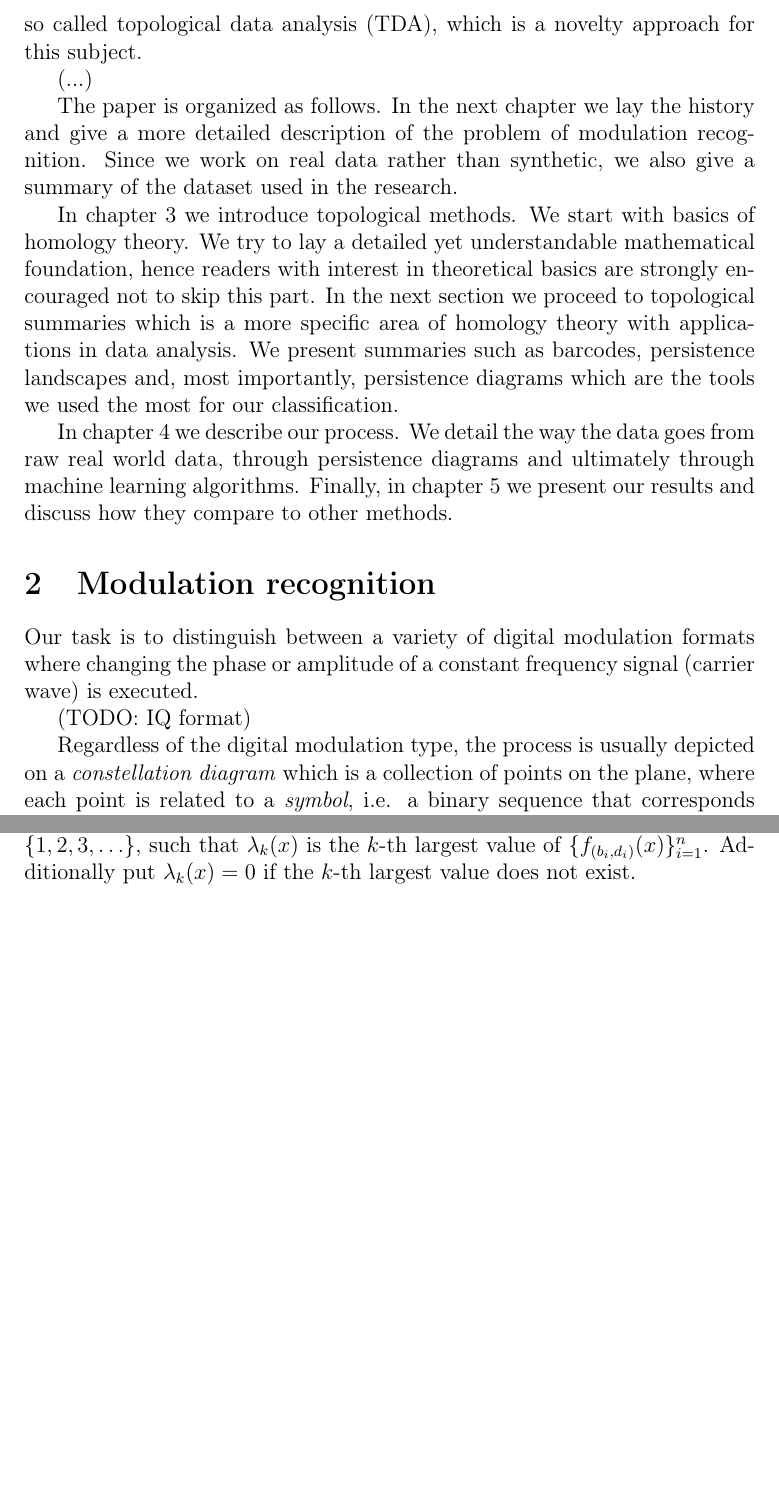
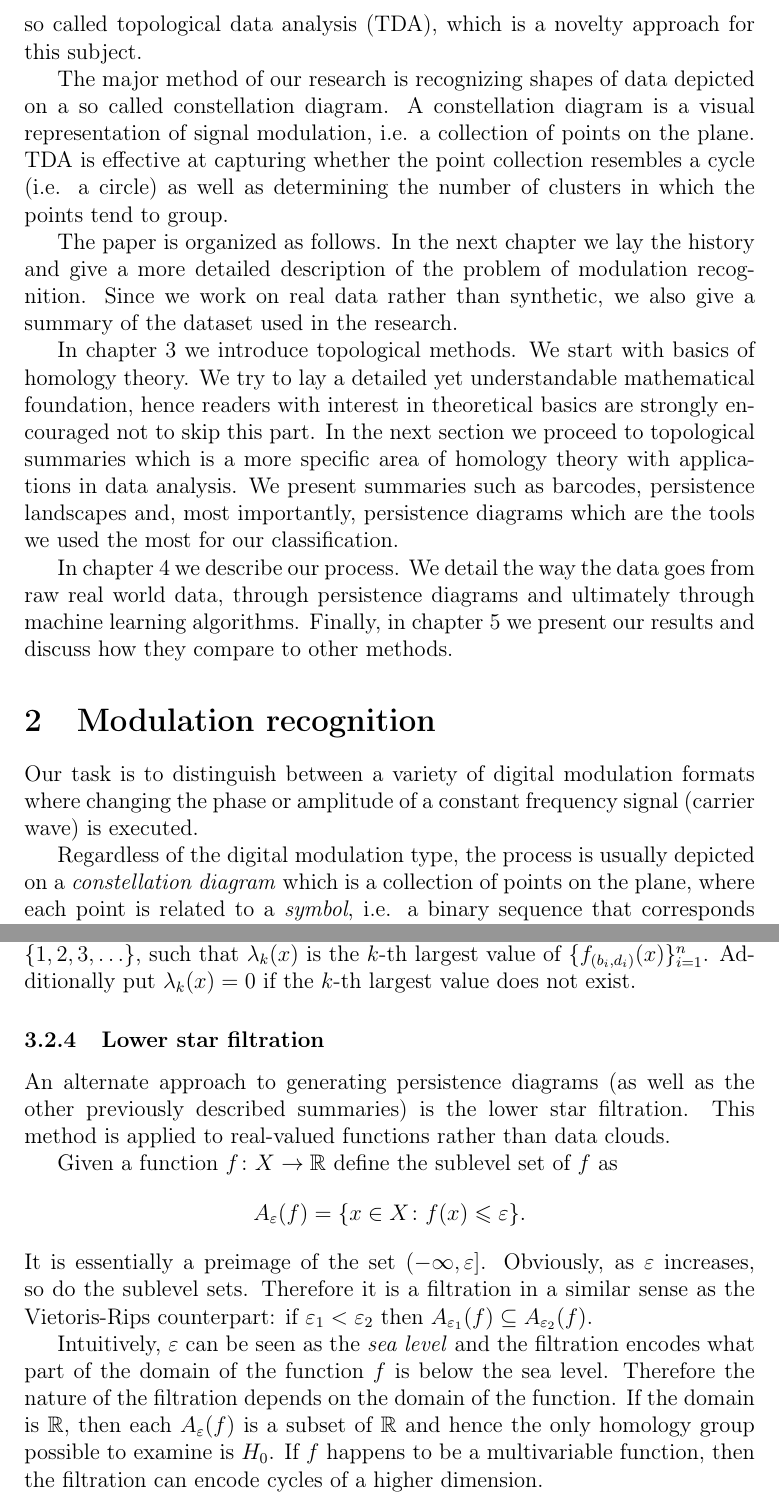
Before and after one commit to jprzew/TDA_modulation_recognition, a LaTeX paper (article/tda_modulation_recognition.tex): two parts of pages 2 and 7 of 8, joined at a grey line, cut so that both start at the same text, the shorter picture padded with empty space. Compiled offline with pdfLaTeX; the source files are stored in an older character set and shown here as Unicode.

Commit message:
lower star filtration and other horrors

```diff
--- a/article/tda_modulation_recognition.tex
+++ b/article/tda_modulation_recognition.tex
@@ -253,7 +253,7 @@
 
 	This paper addresses the problem of modulation classification. Since transmitters are capable of generating signal using arbitraty modulation, it is not certain that the receiver will know the modulation format by default. Additionally, the lack of knowledge of multiple data parameters, such as carrier frequency or phase offsets makes it even more difficult. Therefore modulation recognition is a valid problem and has been tackled by scientists from multiple fields for a number of decades. In this work we use tools from the so called topological data analysis (TDA), which is a novelty approach for this subject.
 
-	(...)
+	The major method of our research is recognizing shapes of data depicted on a so called constellation diagram. A constellation diagram is a visual representation of signal modulation, i.e. a collection of points on the plane. TDA is effective at capturing whether the point collection resembles a cycle (i.e. a circle) as well as determining the number of clusters in which the points tend to group.
 
 	The paper is organized as follows. In the next chapter we lay the history and give a more detailed description of the problem of modulation recognition. Since we work on real data rather than synthetic, we also give a summary of the dataset used in the research.
 
@@ -265,7 +265,7 @@
 
 	Our task is to distinguish between a variety of digital modulation formats where changing the phase or amplitude of a constant frequency signal (carrier wave) is executed.
 
-	(TODO: IQ format)
+%	The signal itself is presented in the IQ format, where I stands for ``in-phase'' and Q stands for ``quadrature''.
 
 	Regardless of the digital modulation type, the process is usually depicted on a \textit{constellation diagram} which is a collection of points on the plane, where each point is related to a \textit{symbol}, i.e. a binary sequence that corresponds to the type of change that affects the wave. Below we shall briefly discuss some of the modulation types and how their respective constellation diagrams should differ.
 
@@ -357,9 +357,19 @@ x-b \:\: & \text{if } x\in (b, \frac{b+d}{2}] \\
 \end{cases}$$
 The persistence landscape is the sequence of functions $\lambda_k \colon \mathbb{R} \to [0,\infty], k\in\{1,2,3,\ldots\}$, such that $\lambda_k(x)$ is the $k$-th largest value of $\{ f_{(b_i,d_i)} (x)\}_{i=1}^n$. Additionally put $\lambda_k(x)=0$ if the $k$-th largest value does not exist.
 
-(...)
+\subsubsection{Lower star filtration}
+
+An alternate approach to generating persistence diagrams (as well as the other previously described summaries) is the lower star filtration. This method is applied to real-valued functions rather than data clouds.
+
+Given a function $f\colon X \to \mathbb{R}$ define the sublevel set of $f$ as
+$$ A_\varepsilon(f) = \{ x \in X \colon f(x) \leqslant \varepsilon \}. $$
+It is essentially a preimage of the set $(-\infty, \varepsilon]$. Obviously, as $\varepsilon$ increases, so do the sublevel sets. Therefore it is a filtration in a similar sense as the Vietoris-Rips counterpart: if $\varepsilon_1 < \varepsilon_2$ then $A_{\varepsilon_1}(f)\subseteq A_{\varepsilon_2}(f)$.
+
+Intuitively, $\varepsilon$ can be seen as the \textit{sea level} and the filtration encodes what part of the domain of the function $f$ is below the sea level. Therefore the nature of the filtration depends on the domain of the function. If the domain is $\mathbb{R}$, then each $A_\varepsilon(f)$ is a subset of $\mathbb{R}$ and hence the only homology group possible to examine is $H_0$. If $f$ happens to be a multivariable function, then the filtration can encode cycles of a higher dimension.
 
 \section{Description of the applied methods}
+
+
 
 	\includegraphics[scale=0.6]{BPSK_diagram.png}	\includegraphics[scale=0.6]{QPSK_diagram.png}
 
```
